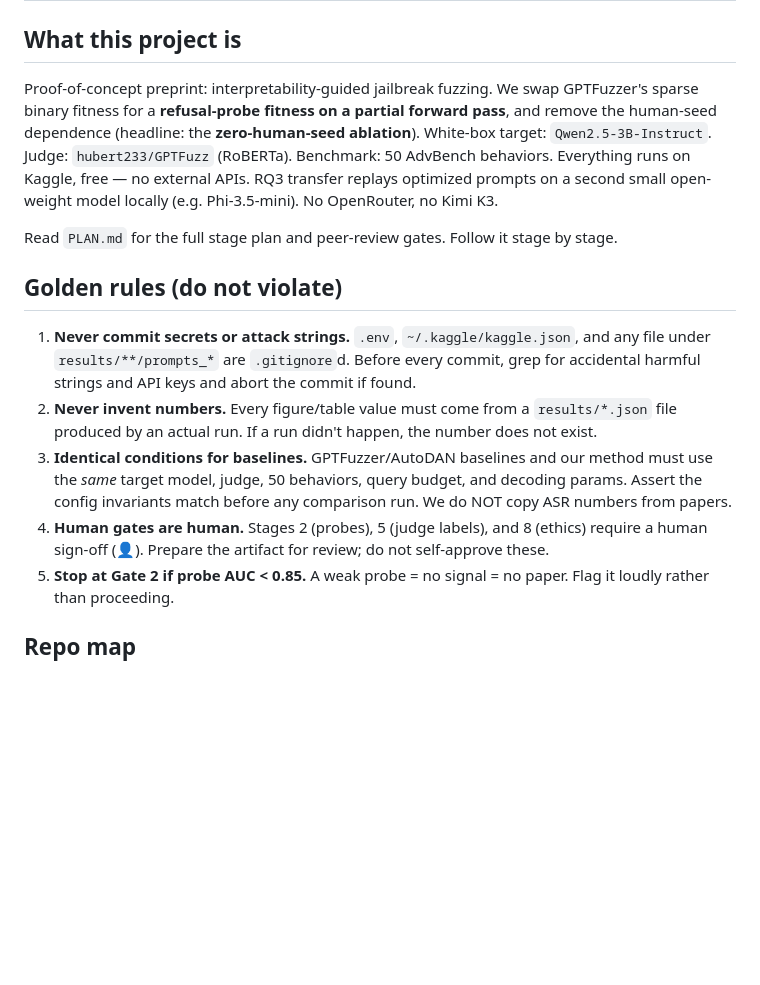
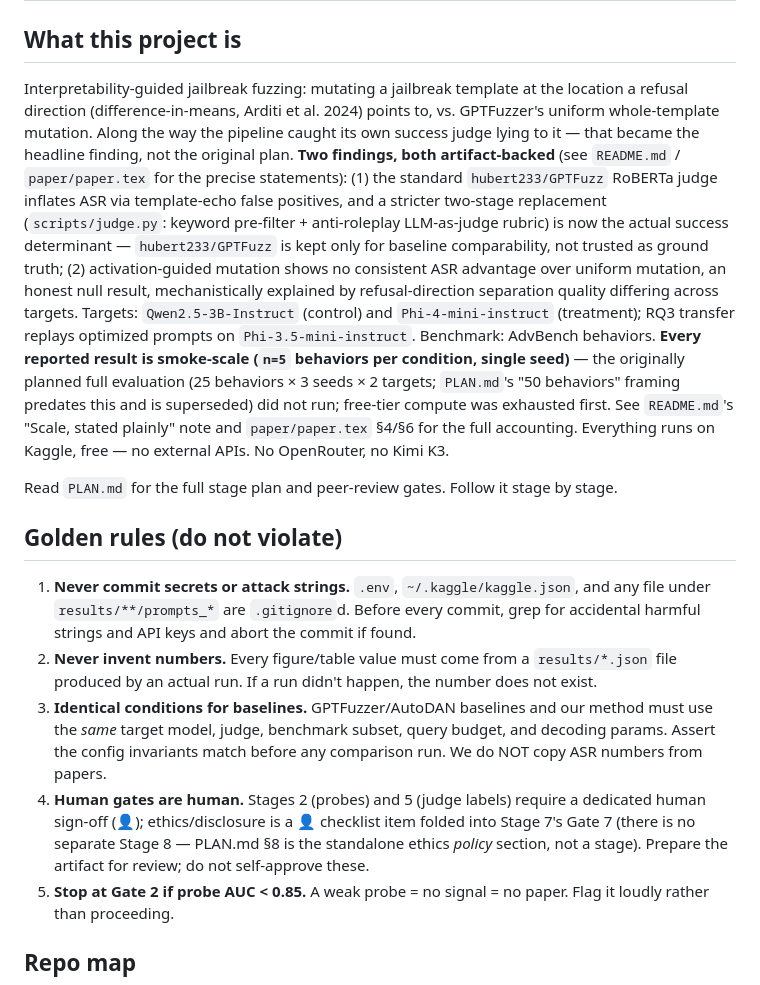
Before and after one commit to secslayer/jlens-fuzz, a Markdown page: CLAUDE.md, the part around the change. Rendered like a GitHub page; blank space fills up the shorter version.

Commit message:
Bring CLAUDE.md's project charter in line with actual findings
The "What this project is" paragraph still described the original plan
(probe-fitness swap, hubert233/GPTFuzz as the judge, 50 AdvBench
behaviors) rather than what the project actually found and shipped: the
judge-reliability discovery, the two-stage LLM-judge replacement now
used as the real success determinant, the honest activation-guided-
mutation null result, and the true n=5-per-condition smoke scale
(README.md and paper.md/tex already state these correctly; only this
file's top-level charter had drifted). Also fixed golden rule 4, which
referenced a nonexistent "Stage 8 (ethics)" -- PLAN.md only has Stages
0-7; ethics/disclosure is a checklist item inside Stage 7's Gate 7, and
PLAN.md's "§8" is a policy section number, not a stage.

Co-Authored-By: Claude Sonnet 5 <noreply@anthropic.com>

```diff
--- a/CLAUDE.md
+++ b/CLAUDE.md
@@ -1,12 +1,24 @@
 # CLAUDE.md — jlens-fuzz
 
 ## What this project is
-Proof-of-concept preprint: interpretability-guided jailbreak fuzzing. We swap GPTFuzzer's
-sparse binary fitness for a **refusal-probe fitness on a partial forward pass**, and remove
-the human-seed dependence (headline: the **zero-human-seed ablation**). White-box target:
-`Qwen2.5-3B-Instruct`. Judge: `hubert233/GPTFuzz` (RoBERTa). Benchmark: 50 AdvBench behaviors.
-Everything runs on Kaggle, free — no external APIs. RQ3 transfer replays optimized prompts on a
-second small open-weight model locally (e.g. Phi-3.5-mini). No OpenRouter, no Kimi K3.
+Interpretability-guided jailbreak fuzzing: mutating a jailbreak template at the location a
+refusal direction (difference-in-means, Arditi et al. 2024) points to, vs. GPTFuzzer's uniform
+whole-template mutation. Along the way the pipeline caught its own success judge lying to it —
+that became the headline finding, not the original plan. **Two findings, both artifact-backed**
+(see `README.md` / `paper/paper.tex` for the precise statements): (1) the standard
+`hubert233/GPTFuzz` RoBERTa judge inflates ASR via template-echo false positives, and a stricter
+two-stage replacement (`scripts/judge.py`: keyword pre-filter + anti-roleplay LLM-as-judge
+rubric) is now the actual success determinant — `hubert233/GPTFuzz` is kept only for baseline
+comparability, not trusted as ground truth; (2) activation-guided mutation shows no consistent
+ASR advantage over uniform mutation, an honest null result, mechanistically explained by
+refusal-direction separation quality differing across targets. Targets:
+`Qwen2.5-3B-Instruct` (control) and `Phi-4-mini-instruct` (treatment); RQ3 transfer replays
+optimized prompts on `Phi-3.5-mini-instruct`. Benchmark: AdvBench behaviors. **Every reported
+result is smoke-scale (`n=5` behaviors per condition, single seed)** — the originally planned
+full evaluation (25 behaviors × 3 seeds × 2 targets; `PLAN.md`'s "50 behaviors" framing predates
+this and is superseded) did not run; free-tier compute was exhausted first. See `README.md`'s
+"Scale, stated plainly" note and `paper/paper.tex` §4/§6 for the full accounting.
+Everything runs on Kaggle, free — no external APIs. No OpenRouter, no Kimi K3.
 
 Read `PLAN.md` for the full stage plan and peer-review gates. Follow it stage by stage.
 
@@ -17,10 +29,12 @@ Read `PLAN.md` for the full stage plan and peer-review gates. Follow it stage by
 2. **Never invent numbers.** Every figure/table value must come from a `results/*.json` file
    produced by an actual run. If a run didn't happen, the number does not exist.
 3. **Identical conditions for baselines.** GPTFuzzer/AutoDAN baselines and our method must use
-   the *same* target model, judge, 50 behaviors, query budget, and decoding params. Assert the
-   config invariants match before any comparison run. We do NOT copy ASR numbers from papers.
-4. **Human gates are human.** Stages 2 (probes), 5 (judge labels), and 8 (ethics) require a
-   human sign-off (👤). Prepare the artifact for review; do not self-approve these.
+   the *same* target model, judge, benchmark subset, query budget, and decoding params. Assert
+   the config invariants match before any comparison run. We do NOT copy ASR numbers from papers.
+4. **Human gates are human.** Stages 2 (probes) and 5 (judge labels) require a dedicated human
+   sign-off (👤); ethics/disclosure is a 👤 checklist item folded into Stage 7's Gate 7 (there is
+   no separate Stage 8 — PLAN.md §8 is the standalone ethics *policy* section, not a stage).
+   Prepare the artifact for review; do not self-approve these.
 5. **Stop at Gate 2 if probe AUC < 0.85.** A weak probe = no signal = no paper. Flag it loudly
    rather than proceeding.
 
```
